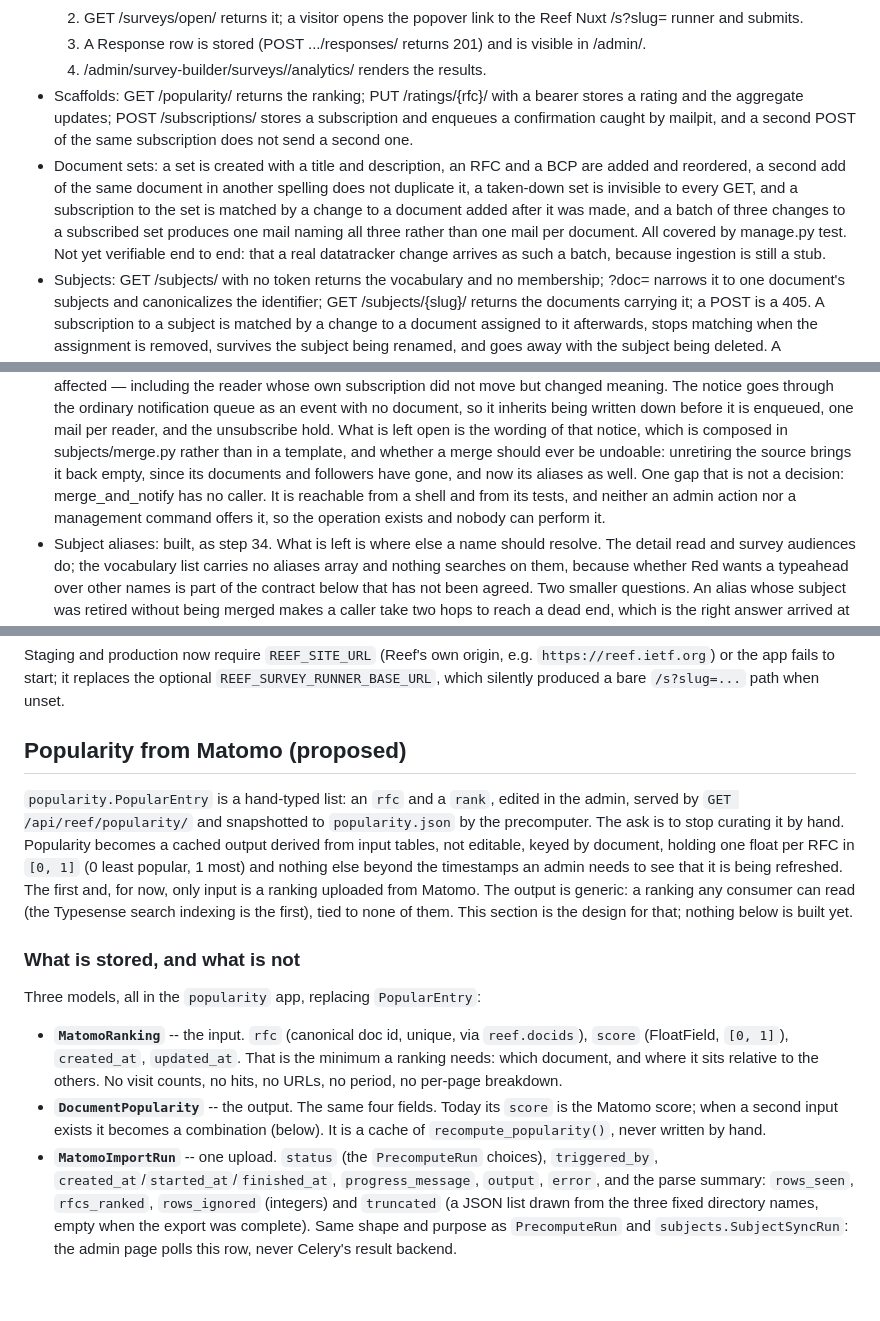
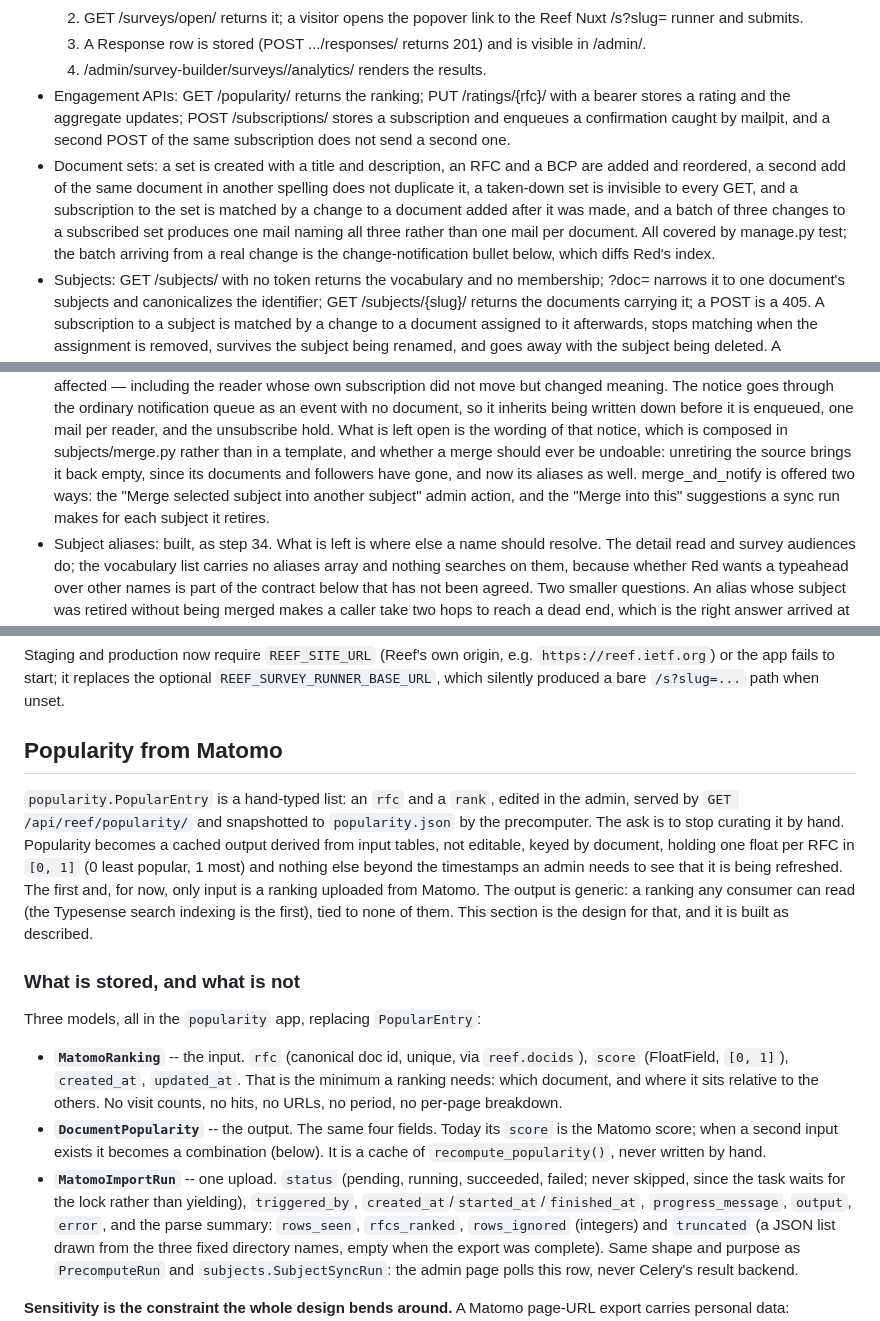
Before and after one commit to ietf-tools/reef, a Markdown page: plan.md, 3 parts joined by grey strips. Drawn GitHub-style; blank space fills up the shorter version.

```diff
--- a/plan.md
+++ b/plan.md
@@ -950,7 +973,7 @@ Then, for precomputed reads:
   3. A Response row is stored (POST .../responses/ returns 201) and is visible in
      /admin/.
   4. /admin/survey-builder/surveys/<id>/analytics/ renders the results.
-- Scaffolds: GET /popularity/ returns the ranking; PUT /ratings/{rfc}/ with a
+- Engagement APIs: GET /popularity/ returns the ranking; PUT /ratings/{rfc}/ with a
   bearer stores a rating and the aggregate updates; POST /subscriptions/ stores a
   subscription and enqueues a confirmation caught by mailpit, and a second POST of the
   same subscription does not send a second one.
@@ -959,9 +982,8 @@ Then, for precomputed reads:
   duplicate it, a taken-down set is invisible to every GET, and a subscription to
   the set is matched by a change to a document added after it was made, and a batch of
   three changes to a subscribed set produces one mail naming all three rather than one
-  mail per document. All covered by manage.py test. Not yet verifiable end to end:
-  that a real datatracker change arrives as such a batch, because ingestion is still a
-  stub.
+  mail per document. All covered by manage.py test; the batch arriving from a real
+  change is the change-notification bullet below, which diffs Red's index.
 - Subjects: GET /subjects/ with no token returns the vocabulary and no membership;
   ?doc= narrows it to one document's subjects and canonicalizes the identifier;
   GET /subjects/{slug}/ returns the documents carrying it; a POST is a 405. A
@@ -1150,10 +1172,10 @@ Then, for precomputed reads:
   one mail per reader, and the unsubscribe hold. What is left open is the wording of
   that notice, which is composed in subjects/merge.py rather than in a template, and
   whether a merge should ever be undoable: unretiring the source brings it back empty,
-  since its documents and followers have gone, and now its aliases as well. One gap
-  that is not a decision: merge_and_notify has no caller. It is reachable from a shell
-  and from its tests, and neither an admin action nor a management command offers it,
-  so the operation exists and nobody can perform it.
+  since its documents and followers have gone, and now its aliases as well.
+  merge_and_notify is offered two ways: the "Merge selected subject into another
+  subject" admin action, and the "Merge into this" suggestions a sync run makes for
+  each subject it retires.
 - Subject aliases: built, as step 34. What is left is where else a name should resolve.
   The detail read and survey audiences do; the vocabulary list carries no aliases array
   and nothing searches on them, because whether Red wants a typeahead over other names
@@ -1695,7 +1715,7 @@ Staging and production now require `REEF_SITE_URL` (Reef's own origin, e.g.
 `REEF_SURVEY_RUNNER_BASE_URL`, which silently produced a bare `/s?slug=...` path
 when unset.
 
-## Popularity from Matomo (proposed)
+## Popularity from Matomo
 
 `popularity.PopularEntry` is a hand-typed list: an `rfc` and a `rank`, edited in the
 admin, served by `GET /api/reef/popularity/` and snapshotted to `popularity.json` by the
@@ -1705,7 +1725,7 @@ in `[0, 1]` (0 least popular, 1 most) and nothing else beyond the timestamps an
 needs to see that it is being refreshed. The first and, for now, only input is a
 ranking uploaded from Matomo. The output is generic: a ranking any consumer can read
 (the Typesense search indexing is the first), tied to none of them. This section is the
-design for that; nothing below is built yet.
+design for that, and it is built as described.
 
 ### What is stored, and what is not
 
@@ -1718,7 +1738,8 @@ Three models, all in the `popularity` app, replacing `PopularEntry`:
 - **`DocumentPopularity`** -- the output. The same four fields. Today its `score` is
   the Matomo score; when a second input exists it becomes a combination (below). It is
   a cache of `recompute_popularity()`, never written by hand.
-- **`MatomoImportRun`** -- one upload. `status` (the `PrecomputeRun` choices), `triggered_by`,
+- **`MatomoImportRun`** -- one upload. `status` (pending, running, succeeded, failed;
+  never skipped, since the task waits for the lock rather than yielding), `triggered_by`,
   `created_at`/`started_at`/`finished_at`, `progress_message`, `output`, `error`, and
   the parse summary: `rows_seen`, `rfcs_ranked`, `rows_ignored` (integers) and
   `truncated` (a JSON list drawn from the three fixed directory names, empty when the
```
Also changed, not shown: other parts of plan.md (+66 -46 lines).
